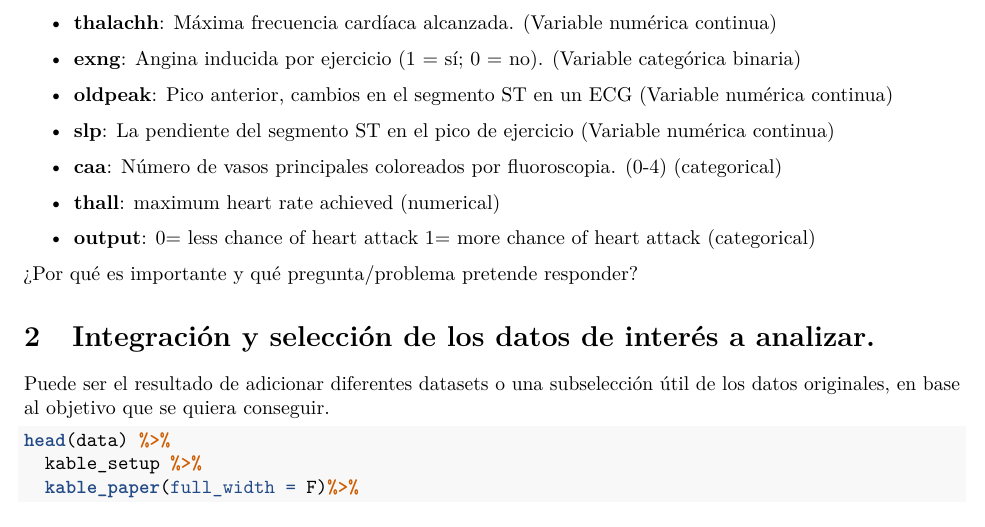
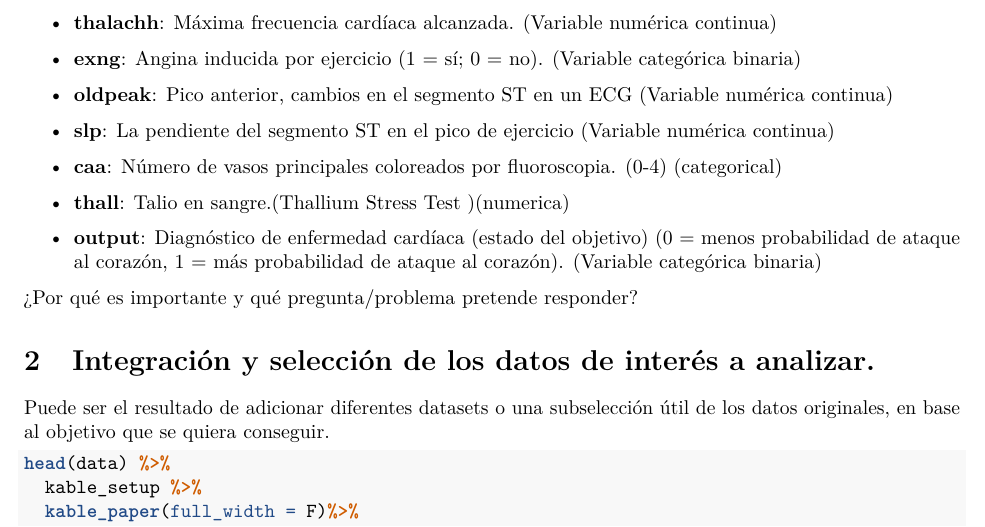
Before and after one commit to eideribi/TCVD_PRA2, an R Markdown document (source/TCVD_PRA2.Rmd): part of page 2 of 8, cut so that both start at the same text. Rendered offline with R 4.5, knitr and Pandoc, then LaTeX, with nearby package versions; some code elsewhere in the file could not run offline.

Commit message:
Descripcion 2

```diff
--- a/source/TCVD_PRA2.Rmd
+++ b/source/TCVD_PRA2.Rmd
@@ -112,9 +112,9 @@ Las variables que encontramos en el dataset, según la descripción en *kaggle*:
 
 - **caa**: Número de vasos principales coloreados por fluoroscopia. (0-4) (categorical)
 
-- **thall**: maximum heart rate achieved (numerical)
+- **thall**: Talio en sangre.(Thallium Stress Test )(numerica)
 
-- **output**: 0= less chance of heart attack 1= more chance of heart attack (categorical)
+- **output**: Diagnóstico de enfermedad cardíaca (estado del objetivo) (0 = menos probabilidad de ataque al corazón, 1 = más probabilidad de ataque al corazón). (Variable categórica binaria)
 
 
 ¿Por qué es importante y qué pregunta/problema
```
